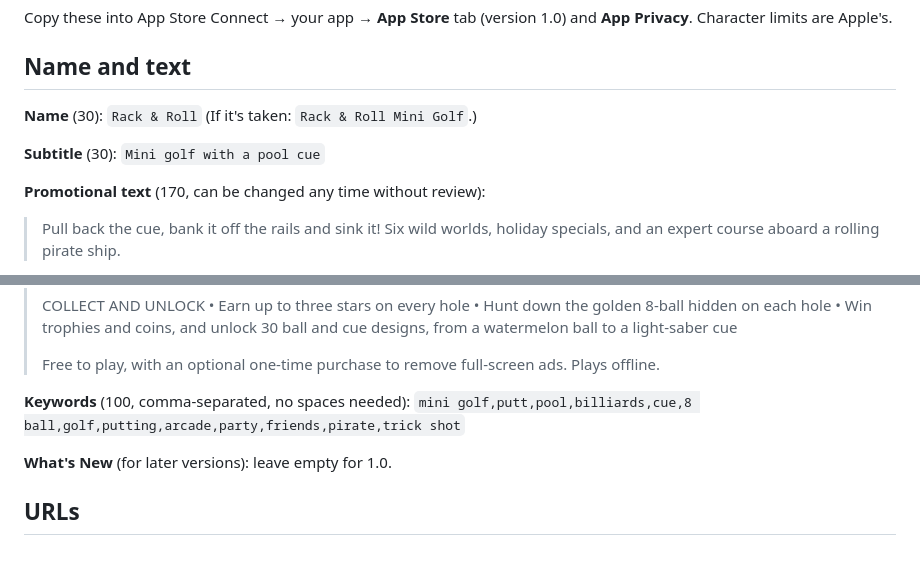
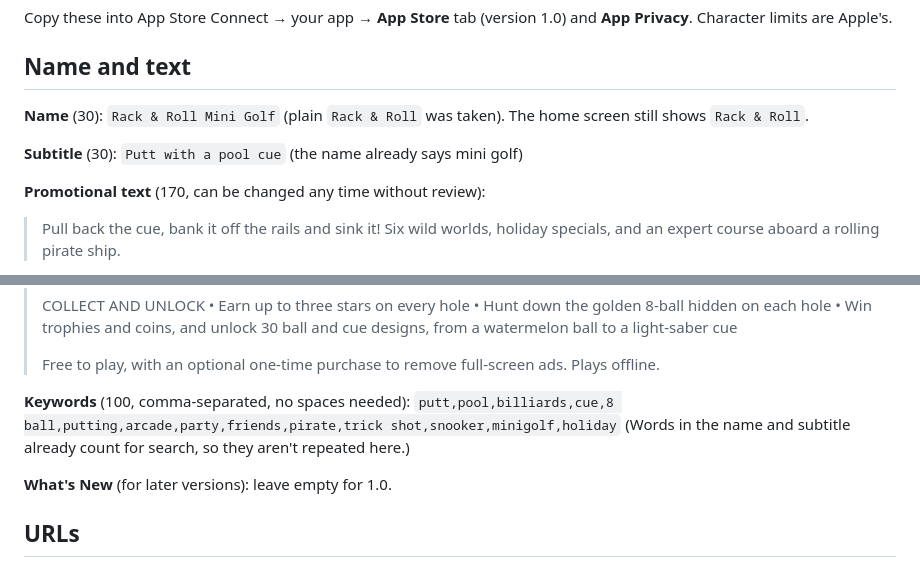
Before and after one commit to cnmbuck1/poolgolf, a Markdown page: docs/store-listing.md, 2 parts joined by grey strips. GitHub-like rendering.

Commit message:
Store listing: name Rack & Roll Mini Golf, new subtitle and keywords
Co-Authored-By: Claude Opus 5.5 <noreply@anthropic.com>
Claude-Session: https://claude.ai/code/session_016LhrG8EBKYQjaW43Qpp7T3

```diff
--- a/docs/store-listing.md
+++ b/docs/store-listing.md
@@ -5,10 +5,9 @@ Character limits are Apple's.
 
 ## Name and text
 
-**Name** (30): `Rack & Roll`
-(If it's taken: `Rack & Roll Mini Golf`.)
+**Name** (30): `Rack & Roll Mini Golf` (plain `Rack & Roll` was taken). The home screen still shows `Rack & Roll`.
 
-**Subtitle** (30): `Mini golf with a pool cue`
+**Subtitle** (30): `Putt with a pool cue` (the name already says mini golf)
 
 **Promotional text** (170, can be changed any time without review):
 > Pull back the cue, bank it off the rails and sink it! Six wild worlds, holiday specials, and an expert course aboard a rolling pirate ship.
@@ -54,7 +53,8 @@ Character limits are Apple's.
 > Free to play, with an optional one-time purchase to remove full-screen ads. Plays offline.
 
 **Keywords** (100, comma-separated, no spaces needed):
-`mini golf,putt,pool,billiards,cue,8 ball,golf,putting,arcade,party,friends,pirate,trick shot`
+`putt,pool,billiards,cue,8 ball,putting,arcade,party,friends,pirate,trick shot,snooker,minigolf,holiday`
+(Words in the name and subtitle already count for search, so they aren't repeated here.)
 
 **What's New** (for later versions): leave empty for 1.0.
 
```
